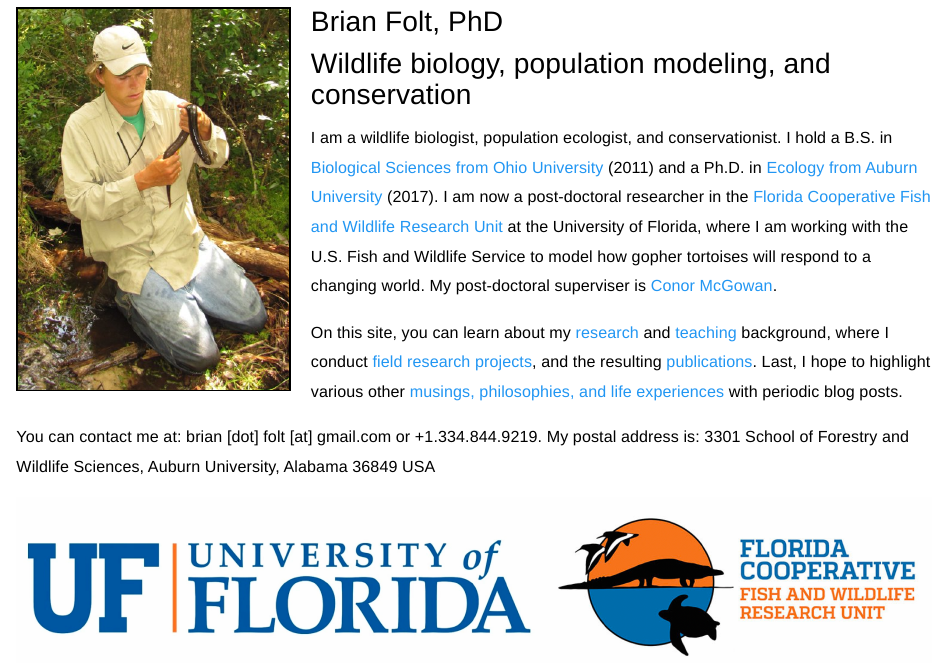
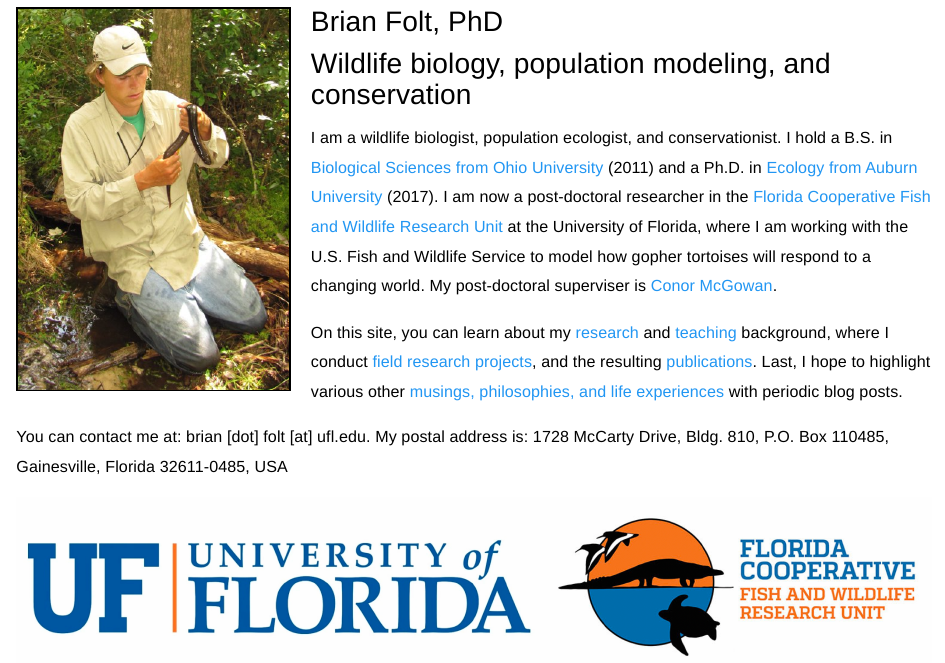
Before and after one commit to komura-crm/brianfolte, an R Markdown document (index.Rmd): the page in a window 1100 px wide, from 90 px down. Rendered offline with R 4.5, knitr and Pandoc, with nearby package versions; a font, style sheet, LaTeX package, included part or bibliography that could not be used is replaced or left out.

Commit message:
updated address to index

```diff
--- a/index.Rmd
+++ b/index.Rmd
@@ -23,6 +23,6 @@ I am a wildlife biologist, population ecologist, and conservationist. I hold a B
 
 On this site, you can learn about my [research](https://brianfolt.github.io/research) and [teaching](https://brianfolt.github.io/teaching) background, where I conduct [field research projects](https://brianfolt.github.io/fieldwork), and the resulting [publications](https://brianfolt.github.io/publications). Last, I hope to highlight various other [musings, philosophies, and life experiences](https://brianfolt.github.io/musings) with periodic blog posts.
 
-You can contact me at: brian [dot] folt [at] gmail.com or +1.334.844.9219. My postal address is: 3301 School of Forestry and Wildlife Sciences, Auburn University, Alabama 36849 USA
+You can contact me at: brian [dot] folt [at] ufl.edu. My postal address is: 1728 McCarty Drive, Bldg. 810, P.O. Box 110485, Gainesville, Florida 32611-0485, USA
 
 <img src="images/logos.jpg" style="width:100%; border:0px solid; margin-right: 20px" align="center">
```
Also changed, not shown: 1 other file.
